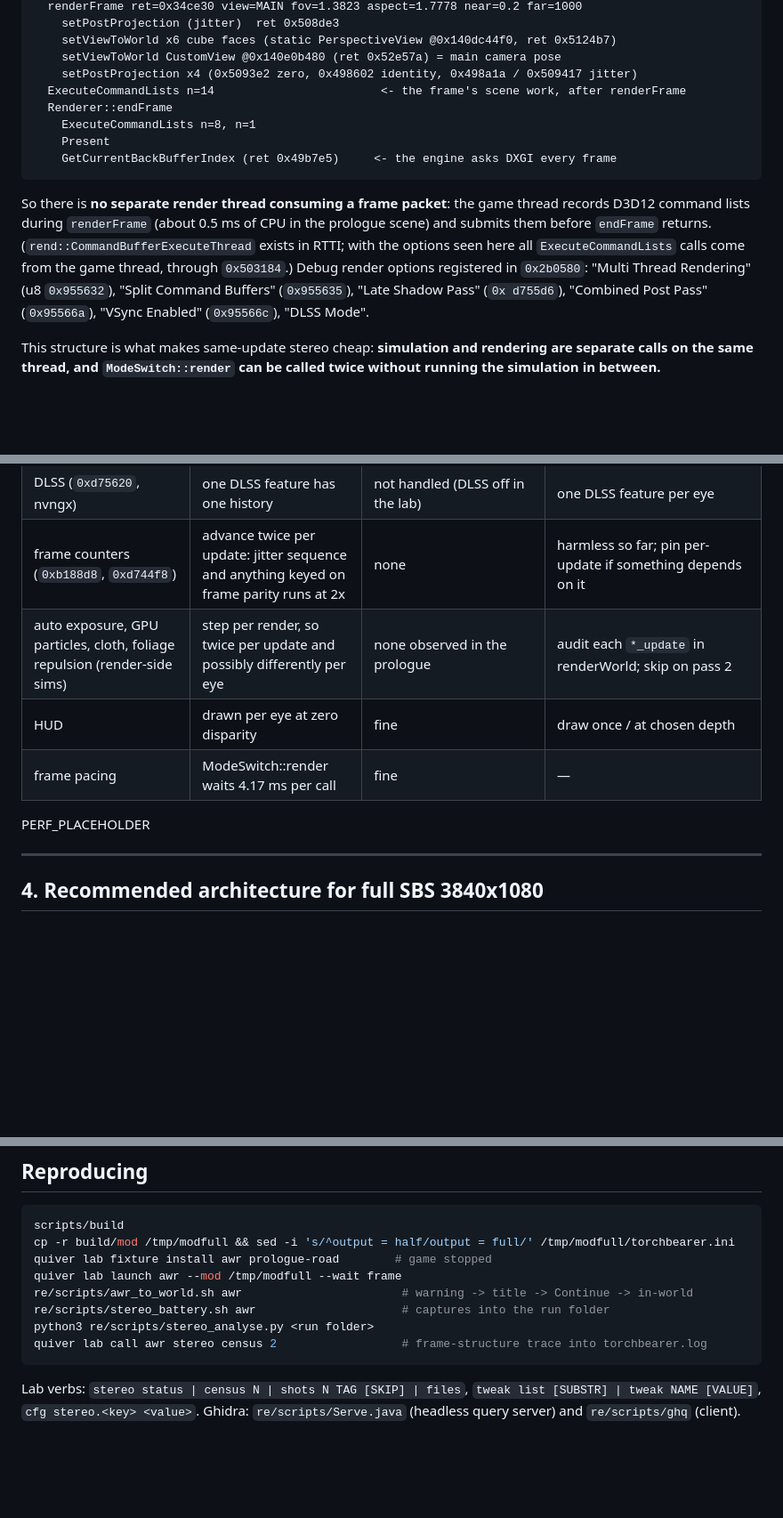
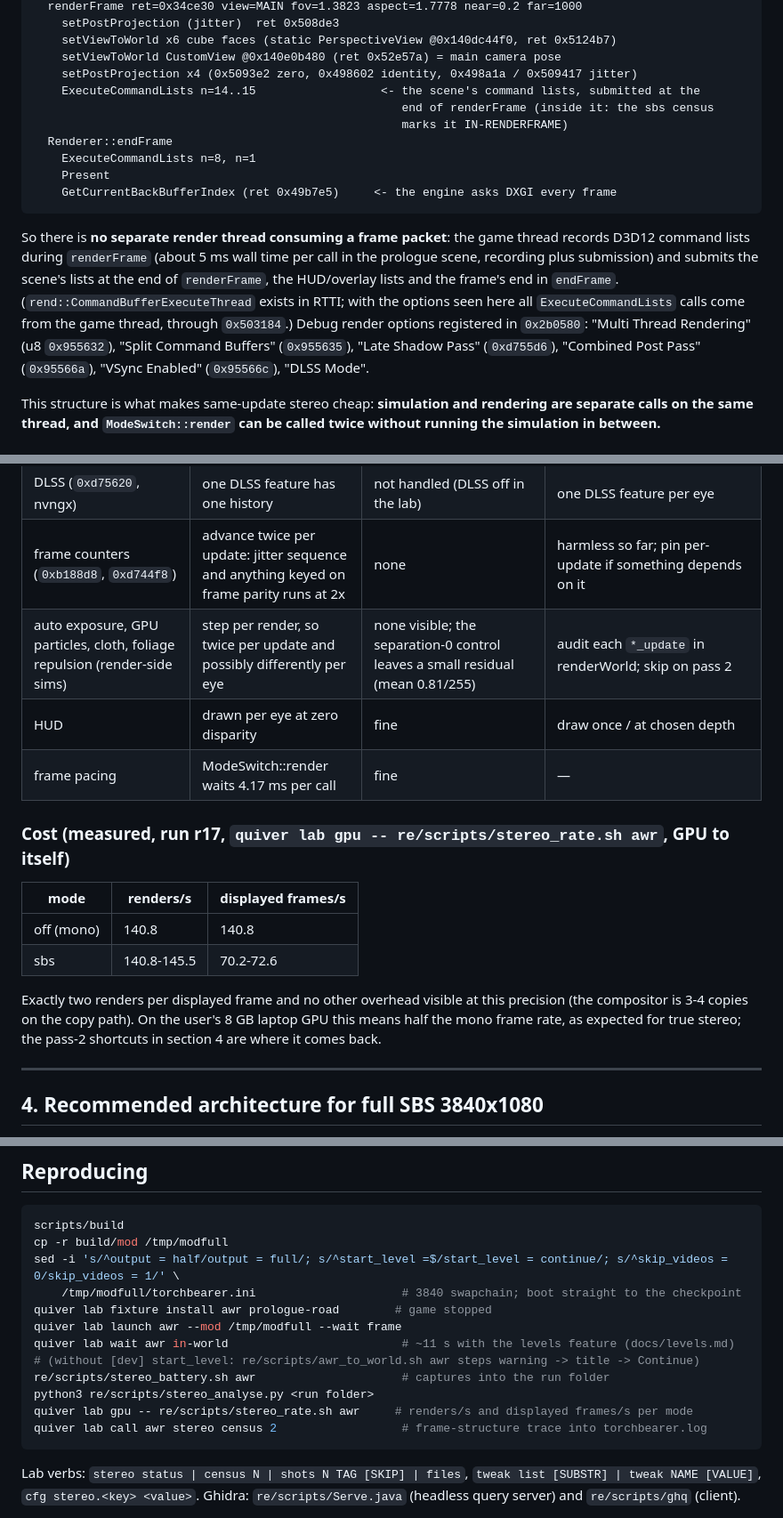
Before and after one commit to AndrewGaspar/torchbearer, a Markdown page: docs/stereo.md, 3 parts joined by grey strips. Shown at 89% size. Drawn GitHub-style; blank space fills up the shorter version.

````diff
--- a/docs/stereo.md
+++ b/docs/stereo.md
@@ -61,7 +61,9 @@ ModeSwitch::render enter
     setViewToWorld x6 cube faces (static PerspectiveView @0x140dc44f0, ret 0x5124b7)
     setViewToWorld CustomView @0x140e0b480 (ret 0x52e57a) = main camera pose
     setPostProjection x4 (0x5093e2 zero, 0x498602 identity, 0x498a1a / 0x509417 jitter)
-  ExecuteCommandLists n=14                        <- the frame's scene work, after renderFrame
+    ExecuteCommandLists n=14..15                  <- the scene's command lists, submitted at the
+                                                     end of renderFrame (inside it: the sbs census
+                                                     marks it IN-RENDERFRAME)
   Renderer::endFrame
     ExecuteCommandLists n=8, n=1
     Present
@@ -69,11 +71,12 @@ ModeSwitch::render enter
 ```
 
 So there is **no separate render thread consuming a frame packet**: the game thread records D3D12
-command lists during `renderFrame` (about 0.5 ms of CPU in the prologue scene) and submits them
-before `endFrame` returns. (`rend::CommandBufferExecuteThread` exists in RTTI; with the options
-seen here all `ExecuteCommandLists` calls come from the game thread, through `0x503184`.) Debug
+command lists during `renderFrame` (about 5 ms wall time per call in the prologue scene,
+recording plus submission) and submits the scene's lists at the end of `renderFrame`, the
+HUD/overlay lists and the frame's end in `endFrame`. (`rend::CommandBufferExecuteThread` exists
+in RTTI; with the options seen here all `ExecuteCommandLists` calls come from the game thread, through `0x503184`.) Debug
 render options registered in `0x2b0580`: "Multi Thread Rendering" (u8 `0x955632`), "Split Command
-Buffers" (`0x955635`), "Late Shadow Pass" (`0x d755d6`), "Combined Post Pass" (`0x95566a`), "VSync
+Buffers" (`0x955635`), "Late Shadow Pass" (`0xd755d6`), "Combined Post Pass" (`0x95566a`), "VSync
 Enabled" (`0x95566c`), "DLSS Mode".
 
 This structure is what makes same-update stereo cheap: **simulation and rendering are separate
@@ -238,11 +320,20 @@ SBS_BATTERY_PLACEHOLDER
 | object motion vectors (per-object previous transforms, updated per render) | the eye offset reads as object velocity: the player smears horizontally (captured) | tweakable `TAA:Enable Object Velocity` = 0 while sbs runs | per-eye previous object transforms (find where skinned/rigid objects store last frame's matrices) |
 | DLSS (`0xd75620`, nvngx) | one DLSS feature has one history | not handled (DLSS off in the lab) | one DLSS feature per eye |
 | frame counters (`0xb188d8`, `0xd744f8`) | advance twice per update: jitter sequence and anything keyed on frame parity runs at 2x | none | harmless so far; pin per-update if something depends on it |
-| auto exposure, GPU particles, cloth, foliage repulsion (render-side sims) | step per render, so twice per update and possibly differently per eye | none observed in the prologue | audit each `*_update` in renderWorld; skip on pass 2 |
+| auto exposure, GPU particles, cloth, foliage repulsion (render-side sims) | step per render, so twice per update and possibly differently per eye | none visible; the separation-0 control leaves a small residual (mean 0.81/255) | audit each `*_update` in renderWorld; skip on pass 2 |
 | HUD | drawn per eye at zero disparity | fine | draw once / at chosen depth |
 | frame pacing | ModeSwitch::render waits 4.17 ms per call | fine | — |
 
-PERF_PLACEHOLDER
+### Cost (measured, run r17, `quiver lab gpu -- re/scripts/stereo_rate.sh awr`, GPU to itself)
+
+mode | renders/s | displayed frames/s
+---|---|---
+off (mono) | 140.8 | 140.8
+sbs | 140.8-145.5 | 70.2-72.6
+
+Exactly two renders per displayed frame and no other overhead visible at this precision (the
+compositor is 3-4 copies on the copy path). On the user's 8 GB laptop GPU this means half the mono
+frame rate, as expected for true stereo; the pass-2 shortcuts in section 4 are where it comes back.
 
 ---
 
@@ -283,12 +374,16 @@ PERF_PLACEHOLDER
 
 ```sh
 scripts/build
-cp -r build/mod /tmp/modfull && sed -i 's/^output = half/output = full/' /tmp/modfull/torchbearer.ini
+cp -r build/mod /tmp/modfull
+sed -i 's/^output = half/output = full/; s/^start_level =$/start_level = continue/; s/^skip_videos = 0/skip_videos = 1/' \
+    /tmp/modfull/torchbearer.ini                     # 3840 swapchain; boot straight to the checkpoint
 quiver lab fixture install awr prologue-road        # game stopped
 quiver lab launch awr --mod /tmp/modfull --wait frame
-re/scripts/awr_to_world.sh awr                       # warning -> title -> Continue -> in-world
+quiver lab wait awr in-world                         # ~11 s with the levels feature (docs/levels.md)
+# (without [dev] start_level: re/scripts/awr_to_world.sh awr steps warning -> title -> Continue)
 re/scripts/stereo_battery.sh awr                     # captures into the run folder
 python3 re/scripts/stereo_analyse.py <run folder>
+quiver lab gpu -- re/scripts/stereo_rate.sh awr     # renders/s and displayed frames/s per mode
 quiver lab call awr stereo census 2                  # frame-structure trace into torchbearer.log
 ```
 
````
Also changed, not shown: other parts of docs/stereo.md (+90 -11 lines), docs/img/stereo-eye-switch-motion-blur.jpg (added), docs/img/stereo-sbs-full-3840.jpg (added), 2 other files.
